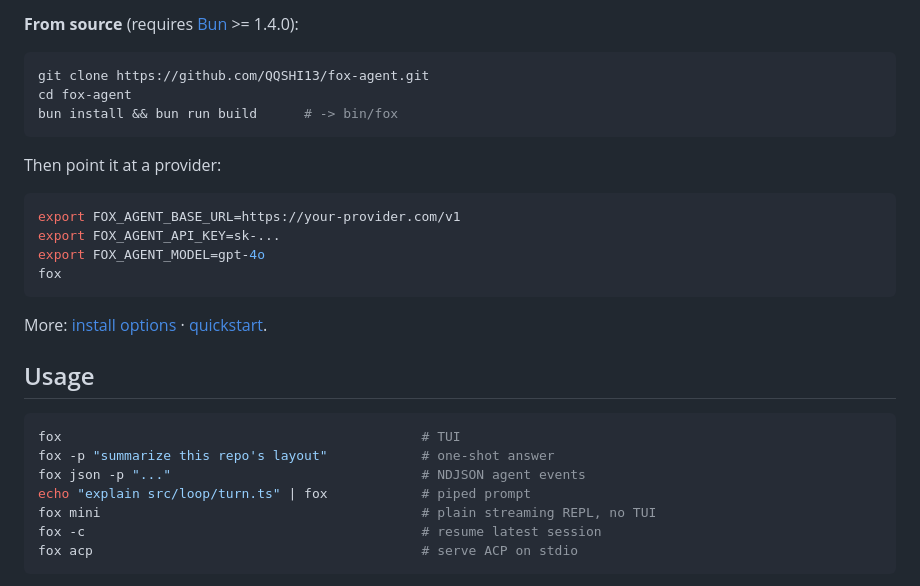
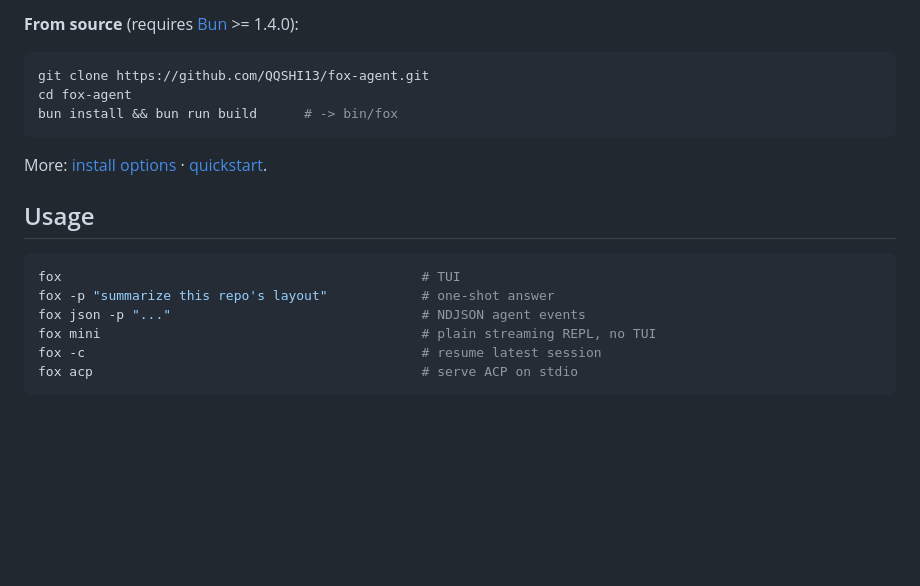
Before and after one commit to QQSHI13/fox-agent, a Markdown page: README.md, the part around the change. Rendered like a GitHub page; blank space fills up the shorter version.

Commit message:
Remove environment variable setup instructions
Removed instructions for setting environment variables for FOX_AGENT.

````diff
--- a/README.md
+++ b/README.md
@@ -84,15 +84,6 @@ cd fox-agent
 bun install && bun run build      # -> bin/fox
 ```
 
-Then point it at a provider:
-
-```bash
-export FOX_AGENT_BASE_URL=https://your-provider.com/v1
-export FOX_AGENT_API_KEY=sk-...
-export FOX_AGENT_MODEL=gpt-4o
-fox
-```
-
 More: [install options](docs/getting-started/install.md) · [quickstart](docs/getting-started/quickstart.md).
 
 ## Usage
@@ -101,7 +92,6 @@ More: [install options](docs/getting-started/install.md) · [quickstart](docs/ge
 fox                                              # TUI
 fox -p "summarize this repo's layout"            # one-shot answer
 fox json -p "..."                                # NDJSON agent events
-echo "explain src/loop/turn.ts" | fox            # piped prompt
 fox mini                                         # plain streaming REPL, no TUI
 fox -c                                           # resume latest session
 fox acp                                          # serve ACP on stdio
````
